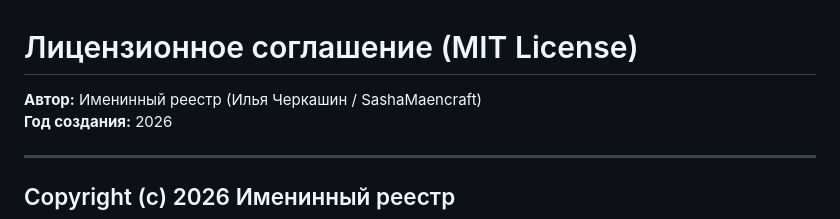
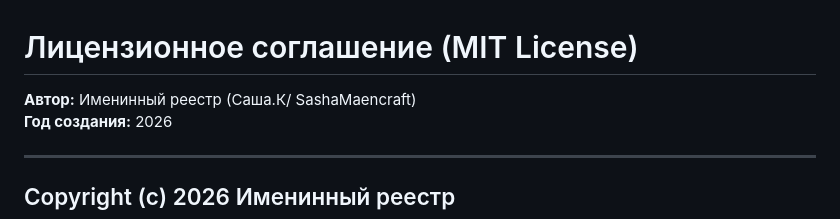
Before and after one commit to SashaMaencraft/list011, a Markdown page: LICENSE.md, the part around the change. Rendered like a GitHub page.

```diff
--- a/LICENSE.md
+++ b/LICENSE.md
@@ -1,6 +1,6 @@
 # Лицензионное соглашение (MIT License)
 
-**Автор:** Именинный реестр (Илья Черкашин / SashaMaencraft)
+**Автор:** Именинный реестр (Саша.К/ SashaMaencraft)
 **Год создания:** 2026
 
 ---
```
